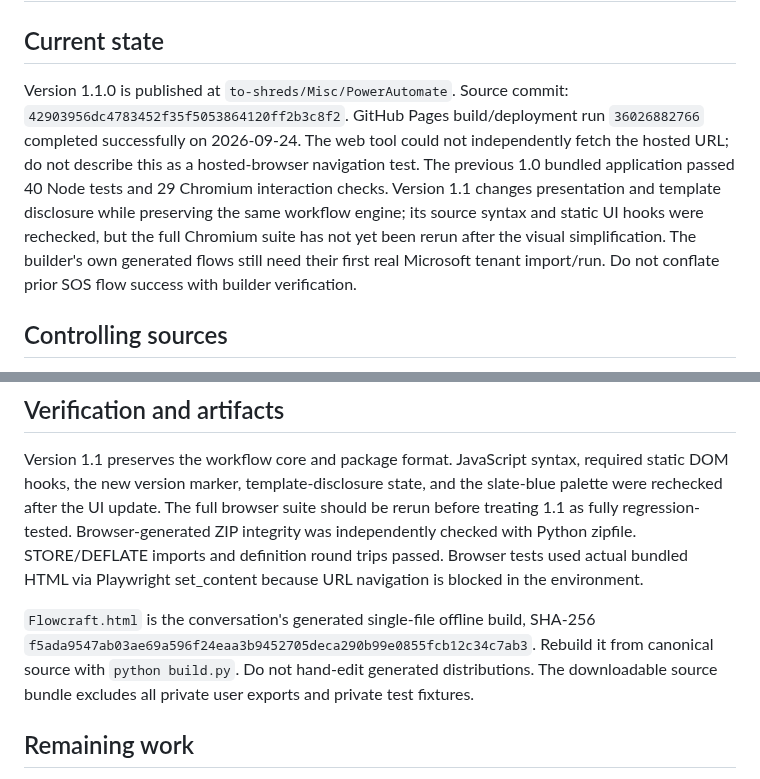
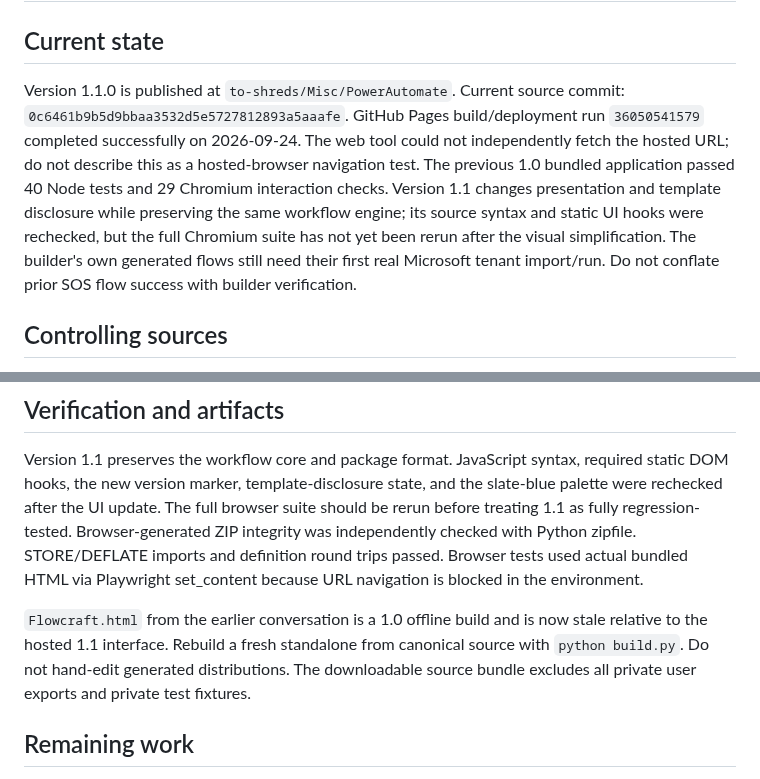
Before and after one commit to to-shreds/Misc, a Markdown page: PowerAutomate/HANDOFF.md, 2 parts joined by grey strips. Drawn GitHub-style.

Commit message:
Refresh Flowcraft 1.1 publication references

```diff
--- a/PowerAutomate/HANDOFF.md
+++ b/PowerAutomate/HANDOFF.md
@@ -1,7 +1,7 @@
 # Flowcraft / Power Automate builder
 
 ## Current state
-Version 1.1.0 is published at `to-shreds/Misc/PowerAutomate`. Source commit: `42903956dc4783452f35f5053864120ff2b3c8f2`. GitHub Pages build/deployment run `36026882766` completed successfully on 2026-09-24. The web tool could not independently fetch the hosted URL; do not describe this as a hosted-browser navigation test. The previous 1.0 bundled application passed 40 Node tests and 29 Chromium interaction checks. Version 1.1 changes presentation and template disclosure while preserving the same workflow engine; its source syntax and static UI hooks were rechecked, but the full Chromium suite has not yet been rerun after the visual simplification. The builder's own generated flows still need their first real Microsoft tenant import/run. Do not conflate prior SOS flow success with builder verification.
+Version 1.1.0 is published at `to-shreds/Misc/PowerAutomate`. Current source commit: `0c6461b9b5d9bbaa3532d5e5727812893a5aaafe`. GitHub Pages build/deployment run `36050541579` completed successfully on 2026-09-24. The web tool could not independently fetch the hosted URL; do not describe this as a hosted-browser navigation test. The previous 1.0 bundled application passed 40 Node tests and 29 Chromium interaction checks. Version 1.1 changes presentation and template disclosure while preserving the same workflow engine; its source syntax and static UI hooks were rechecked, but the full Chromium suite has not yet been rerun after the visual simplification. The builder's own generated flows still need their first real Microsoft tenant import/run. Do not conflate prior SOS flow success with builder verification.
 
 ## Controlling sources
 `to-shreds/Misc/PowerAutomate` owns implementation. `index.html`, `style.css`, `core.js`, `zip.js`, `app.js`, and `build.py` are canonical. `to-shreds/ProjectStatus/projects/power-automate-builder/STATUS.md` controls readiness and next steps. README.md links primary Microsoft specifications. TESTING.md defines actual test scope.
@@ -33,7 +33,7 @@ Never silently change or drop unfamiliar imported settings. Never make local PAS
 ## Verification and artifacts
 Version 1.1 preserves the workflow core and package format. JavaScript syntax, required static DOM hooks, the new version marker, template-disclosure state, and the slate-blue palette were rechecked after the UI update. The full browser suite should be rerun before treating 1.1 as fully regression-tested. Browser-generated ZIP integrity was independently checked with Python zipfile. STORE/DEFLATE imports and definition round trips passed. Browser tests used actual bundled HTML via Playwright set_content because URL navigation is blocked in the environment.
 
-`Flowcraft.html` is the conversation's generated single-file offline build, SHA-256 `f5ada9547ab03ae69a596f24eaa3b9452705deca290b99e0855fcb12c34c7ab3`. Rebuild it from canonical source with `python build.py`. Do not hand-edit generated distributions. The downloadable source bundle excludes all private user exports and private test fixtures.
+`Flowcraft.html` from the earlier conversation is a 1.0 offline build and is now stale relative to the hosted 1.1 interface. Rebuild a fresh standalone from canonical source with `python build.py`. Do not hand-edit generated distributions. The downloadable source bundle excludes all private user exports and private test fixtures.
 
 ## Remaining work
 Run a Hello recipe ZIP through an actual Microsoft tenant and confirm delivery. Current checks do not implement the complete WDL grammar, tenant schemas, dynamic message-size guarantees, or arbitrary connector authentication. Solution generation remains deliberately outside v1.
```
